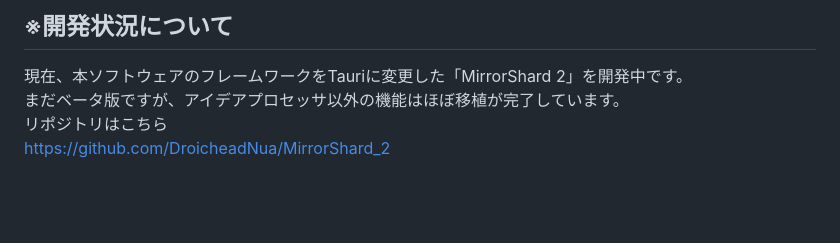
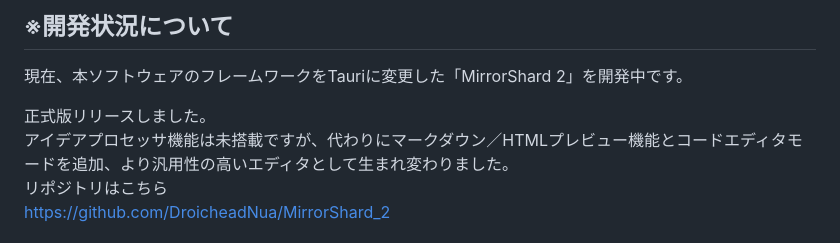
Before and after one commit to DroicheadNua/MirrorShard, a Markdown page: readme.md, the part around the change. Drawn GitHub-style; blank space fills up the shorter version.

```diff
--- a/readme.md
+++ b/readme.md
@@ -1,6 +1,8 @@
 ## ※開発状況について
 現在、本ソフトウェアのフレームワークをTauriに変更した「MirrorShard 2」を開発中です。
-まだベータ版ですが、アイデアプロセッサ以外の機能はほぼ移植が完了しています。
+
+正式版リリースしました。
+アイデアプロセッサ機能は未搭載ですが、代わりにマークダウン／HTMLプレビュー機能とコードエディタモードを追加、より汎用性の高いエディタとして生まれ変わりました。
 リポジトリはこちら
 https://github.com/DroicheadNua/MirrorShard_2
 
```
